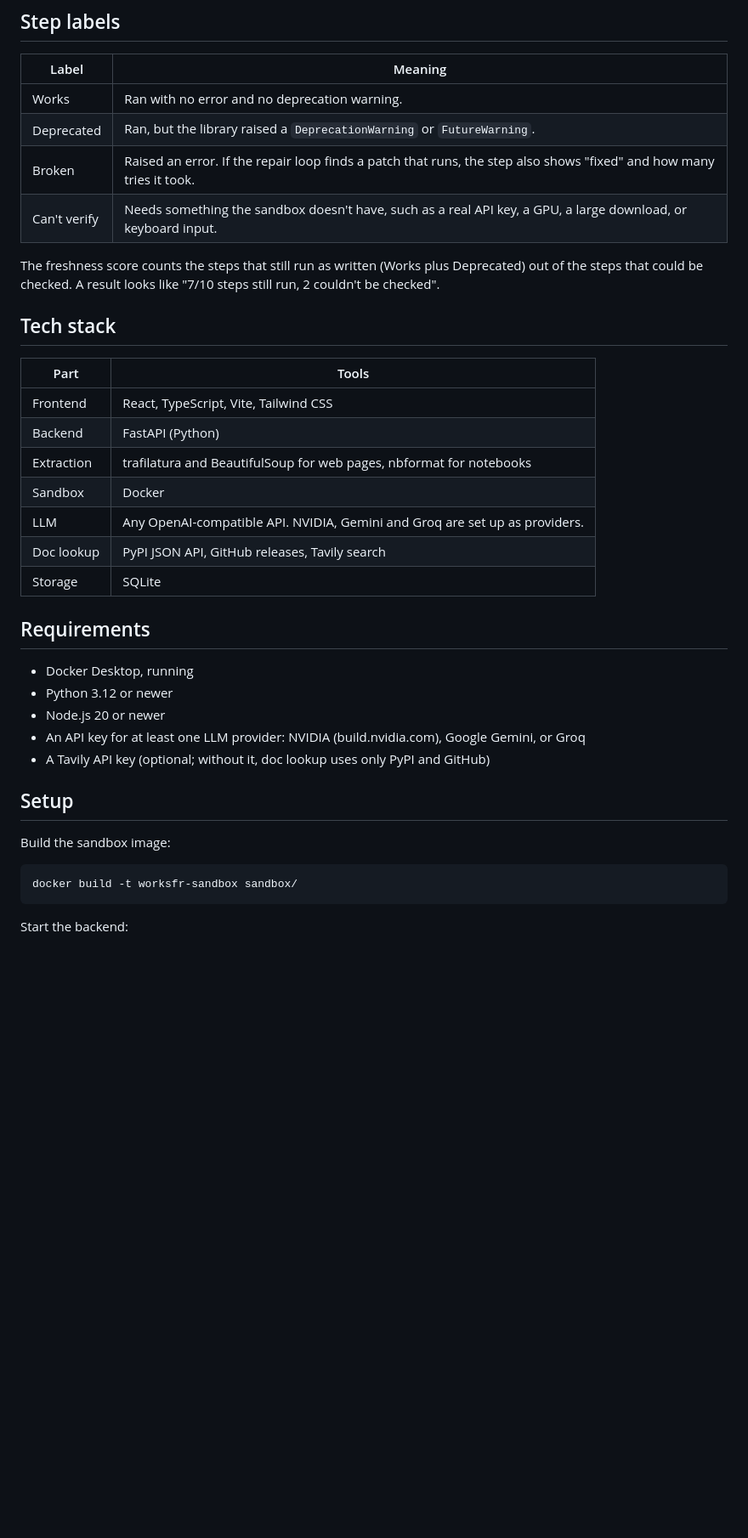
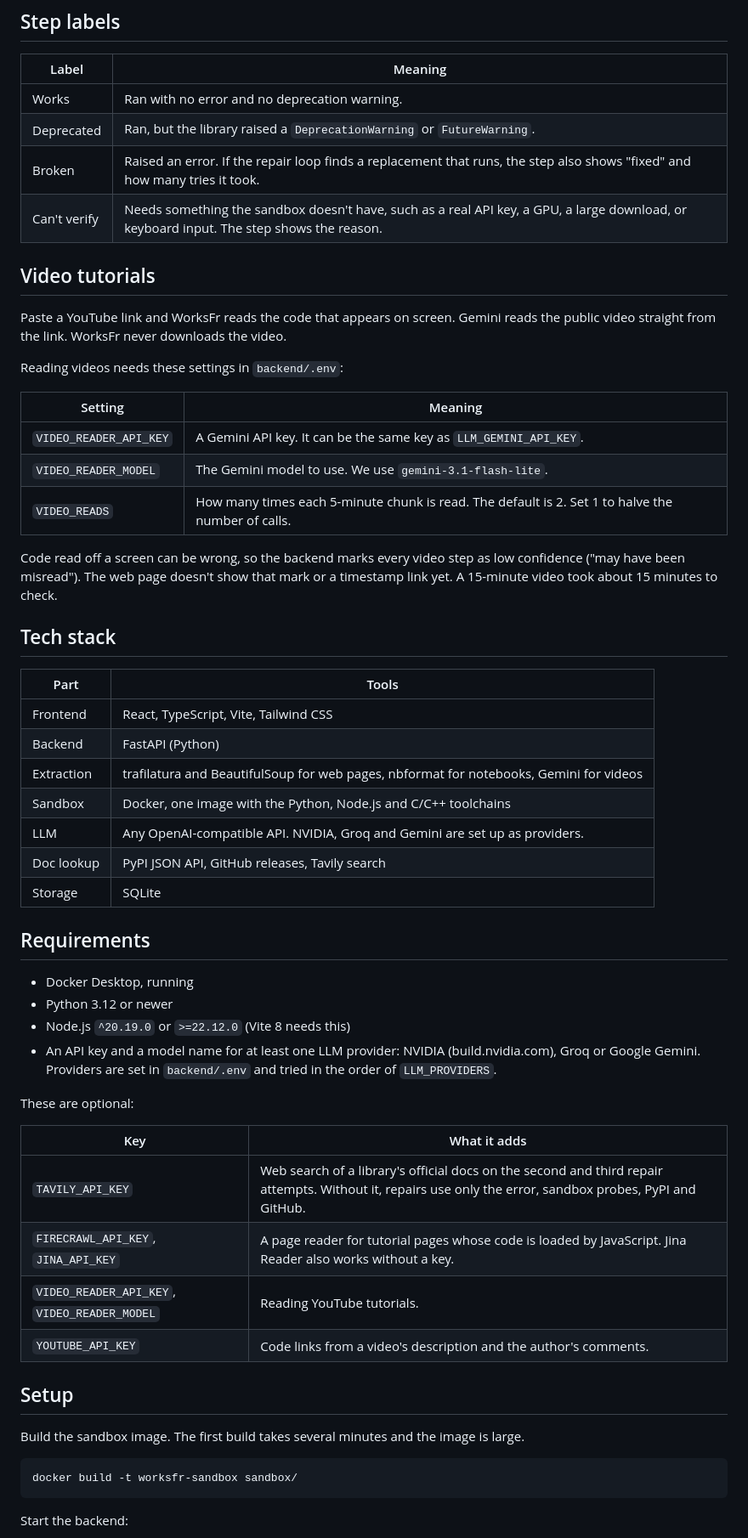
Before and after one commit to tropicalbee/WorksFr, a Markdown page: README.md, the part around one of its changes. Shown at 85% size. GitHub-like rendering; blank space fills up the shorter version.

````diff
--- a/README.md
+++ b/README.md
@@ -21,10 +29,22 @@ The LLM never decides that a step works. Only a successful run in the sandbox do
 | --- | --- |
 | Works | Ran with no error and no deprecation warning. |
 | Deprecated | Ran, but the library raised a `DeprecationWarning` or `FutureWarning`. |
-| Broken | Raised an error. If the repair loop finds a patch that runs, the step also shows "fixed" and how many tries it took. |
-| Can't verify | Needs something the sandbox doesn't have, such as a real API key, a GPU, a large download, or keyboard input. |
+| Broken | Raised an error. If the repair loop finds a replacement that runs, the step also shows "fixed" and how many tries it took. |
+| Can't verify | Needs something the sandbox doesn't have, such as a real API key, a GPU, a large download, or keyboard input. The step shows the reason. |
 
-The freshness score counts the steps that still run as written (Works plus Deprecated) out of the steps that could be checked. A result looks like "7/10 steps still run, 2 couldn't be checked".
+## Video tutorials
+
+Paste a YouTube link and WorksFr reads the code that appears on screen. Gemini reads the public video straight from the link. WorksFr never downloads the video.
+
+Reading videos needs these settings in `backend/.env`:
+
+| Setting | Meaning |
+| --- | --- |
+| `VIDEO_READER_API_KEY` | A Gemini API key. It can be the same key as `LLM_GEMINI_API_KEY`. |
+| `VIDEO_READER_MODEL` | The Gemini model to use. We use `gemini-3.1-flash-lite`. |
+| `VIDEO_READS` | How many times each 5-minute chunk is read. The default is 2. Set 1 to halve the number of calls. |
+
+Code read off a screen can be wrong, so the backend marks every video step as low confidence ("may have been misread"). The web page doesn't show that mark or a timestamp link yet. A 15-minute video took about 15 minutes to check.
 
 ## Tech stack
 
@@ -32,9 +52,9 @@ The freshness score counts the steps that still run as written (Works plus Depre
 | --- | --- |
 | Frontend | React, TypeScript, Vite, Tailwind CSS |
 | Backend | FastAPI (Python) |
-| Extraction | trafilatura and BeautifulSoup for web pages, nbformat for notebooks |
-| Sandbox | Docker |
-| LLM | Any OpenAI-compatible API. NVIDIA, Gemini and Groq are set up as providers. |
+| Extraction | trafilatura and BeautifulSoup for web pages, nbformat for notebooks, Gemini for videos |
+| Sandbox | Docker, one image with the Python, Node.js and C/C++ toolchains |
+| LLM | Any OpenAI-compatible API. NVIDIA, Groq and Gemini are set up as providers. |
 | Doc lookup | PyPI JSON API, GitHub releases, Tavily search |
 | Storage | SQLite |
 
@@ -42,13 +62,21 @@ The freshness score counts the steps that still run as written (Works plus Depre
 
 - Docker Desktop, running
 - Python 3.12 or newer
-- Node.js 20 or newer
-- An API key for at least one LLM provider: NVIDIA (build.nvidia.com), Google Gemini, or Groq
-- A Tavily API key (optional; without it, doc lookup uses only PyPI and GitHub)
+- Node.js `^20.19.0` or `>=22.12.0` (Vite 8 needs this)
+- An API key and a model name for at least one LLM provider: NVIDIA (build.nvidia.com), Groq or Google Gemini. Providers are set in `backend/.env` and tried in the order of `LLM_PROVIDERS`.
+
+These are optional:
+
+| Key | What it adds |
+| --- | --- |
+| `TAVILY_API_KEY` | Web search of a library's official docs on the second and third repair attempts. Without it, repairs use only the error, sandbox probes, PyPI and GitHub. |
+| `FIRECRAWL_API_KEY`, `JINA_API_KEY` | A page reader for tutorial pages whose code is loaded by JavaScript. Jina Reader also works without a key. |
+| `VIDEO_READER_API_KEY`, `VIDEO_READER_MODEL` | Reading YouTube tutorials. |
+| `YOUTUBE_API_KEY` | Code links from a video's description and the author's comments. |
 
 ## Setup
 
-Build the sandbox image:
+Build the sandbox image. The first build takes several minutes and the image is large.
 
 ```powershell
 docker build -t worksfr-sandbox sandbox/
````
Also changed, not shown: other parts of README.md (+46 -14 lines), assets/check.png (added), assets/home.png (added).
